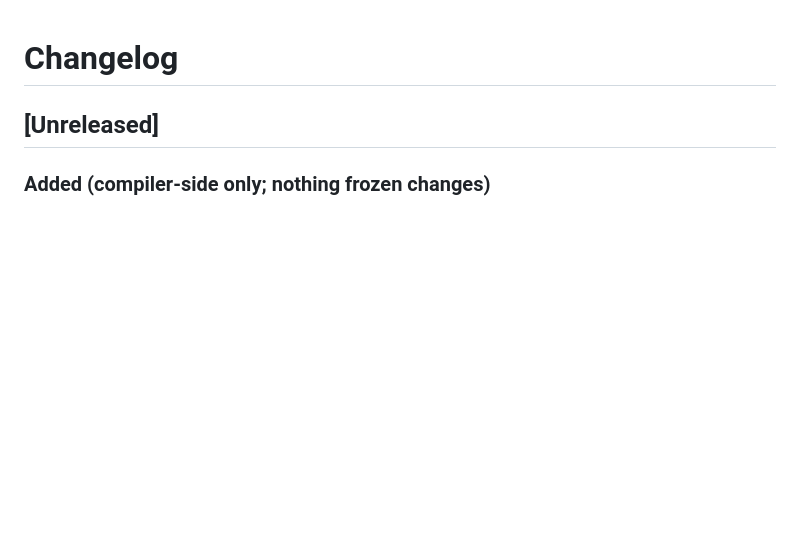
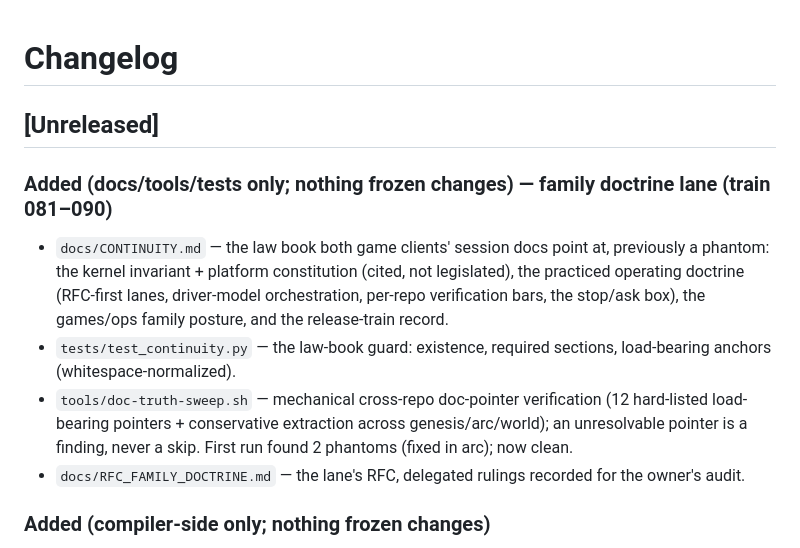
Before and after one commit to BigBirdReturns/axm-genesis, a Markdown page: CHANGELOG.md, the part around the change. Drawn GitHub-style; blank space fills up the shorter version.

Commit message:
genesis PR 088: changelog — family doctrine lane recorded (#31)
Claude-Session: https://claude.ai/code/session_01U33ohfLrrn2J1xinwdaxC7

Co-authored-by: Claude <noreply@anthropic.com>

```diff
--- a/CHANGELOG.md
+++ b/CHANGELOG.md
@@ -1,6 +1,21 @@
 # Changelog
 
 ## [Unreleased]
+
+### Added (docs/tools/tests only; nothing frozen changes) — family doctrine lane (train 081–090)
+- `docs/CONTINUITY.md` — the law book both game clients' session docs point
+  at, previously a phantom: the kernel invariant + platform constitution
+  (cited, not legislated), the practiced operating doctrine (RFC-first lanes,
+  driver-model orchestration, per-repo verification bars, the stop/ask box),
+  the games/ops family posture, and the release-train record.
+- `tests/test_continuity.py` — the law-book guard: existence, required
+  sections, load-bearing anchors (whitespace-normalized).
+- `tools/doc-truth-sweep.sh` — mechanical cross-repo doc-pointer verification
+  (12 hard-listed load-bearing pointers + conservative extraction across
+  genesis/arc/world); an unresolvable pointer is a finding, never a skip.
+  First run found 2 phantoms (fixed in arc); now clean.
+- `docs/RFC_FAMILY_DOCTRINE.md` — the lane's RFC, delegated rulings recorded
+  for the owner's audit.
 
 ### Added (compiler-side only; nothing frozen changes)
 - `CompilerConfig.extra_content` — additional content files (e.g. an
```
